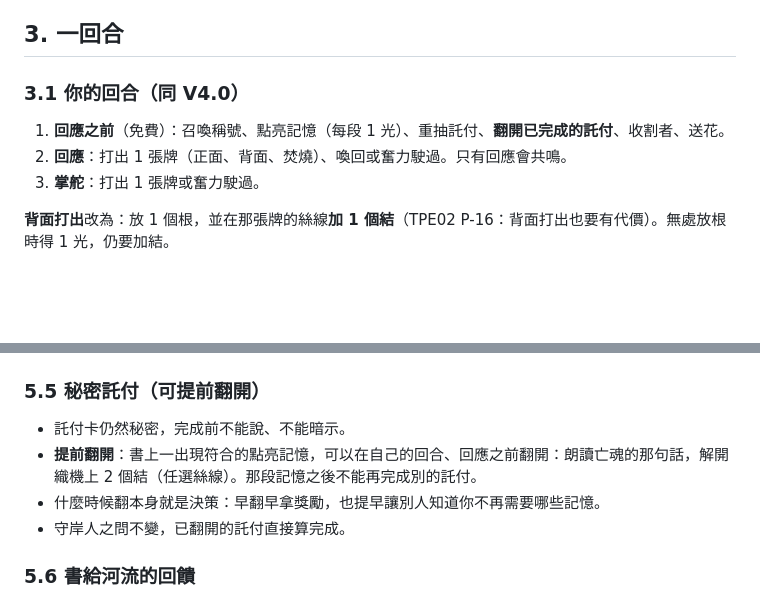
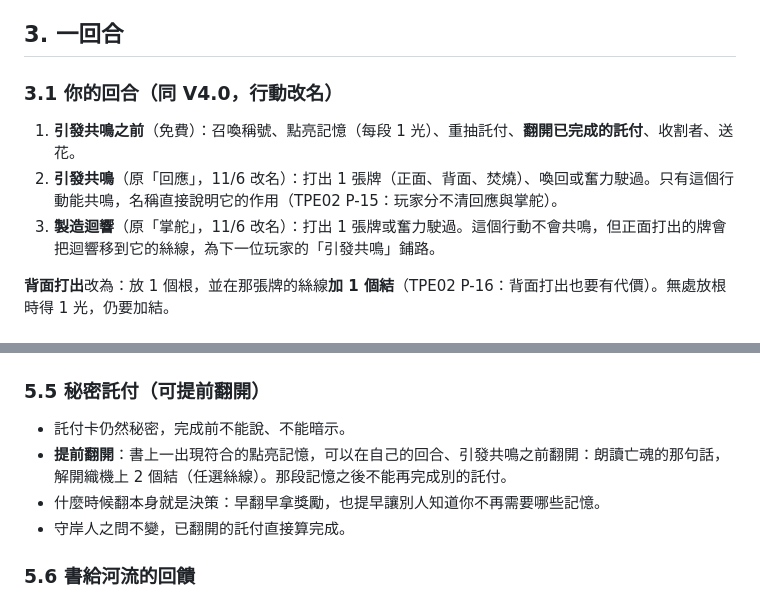
Before and after one commit to Ralph-Liu-Hub/Boardgame-Netherbloom, a Markdown page: docs/design/V5-proposal.zh-TW.md, 2 parts joined by grey strips. GitHub-like rendering; blank space fills up the shorter version.

Commit message:
Rename the two turn actions to 引發共鳴 and 製造迴響 in the V5 proposal
Co-Authored-By: Claude Opus 5.5 <noreply@anthropic.com>
Claude-Session: https://claude.ai/code/session_016kXWEDCMPSTqoYEjYYtRzv

```diff
--- a/docs/design/V5-proposal.zh-TW.md
+++ b/docs/design/V5-proposal.zh-TW.md
@@ -42,11 +42,11 @@ flowchart LR
 
 ## 3. 一回合
 
-### 3.1 你的回合（同 V4.0）
+### 3.1 你的回合（同 V4.0，行動改名）
 
-1. **回應之前**（免費）：召喚稱號、點亮記憶（每段 1 光）、重抽託付、**翻開已完成的託付**、收割者、送花。
-2. **回應**：打出 1 張牌（正面、背面、焚燒）、喚回或奮力駛過。只有回應會共鳴。
-3. **掌舵**：打出 1 張牌或奮力駛過。
+1. **引發共鳴之前**（免費）：召喚稱號、點亮記憶（每段 1 光）、重抽託付、**翻開已完成的託付**、收割者、送花。
+2. **引發共鳴**（原「回應」，11/6 改名）：打出 1 張牌（正面、背面、焚燒）、喚回或奮力駛過。只有這個行動能共鳴，名稱直接說明它的作用（TPE02 P-15：玩家分不清回應與掌舵）。
+3. **製造迴響**（原「掌舵」，11/6 改名）：打出 1 張牌或奮力駛過。這個行動不會共鳴，但正面打出的牌會把迴響移到它的絲線，為下一位玩家的「引發共鳴」鋪路。
 
 **背面打出**改為：放 1 個根，並在那張牌的絲線**加 1 個結**（TPE02 P-16：背面打出也要有代價）。無處放根時得 1 光，仍要加結。
 
@@ -168,7 +168,7 @@ V4.0 的放根、綻放、連接規則不變，再加三條：
 ### 5.5 秘密託付（可提前翻開）
 
 - 託付卡仍然秘密，完成前不能說、不能暗示。
-- **提前翻開**：書上一出現符合的點亮記憶，可以在自己的回合、回應之前翻開：朗讀亡魂的那句話，解開織機上 2 個結（任選絲線）。那段記憶之後不能再完成別的託付。
+- **提前翻開**：書上一出現符合的點亮記憶，可以在自己的回合、引發共鳴之前翻開：朗讀亡魂的那句話，解開織機上 2 個結（任選絲線）。那段記憶之後不能再完成別的託付。
 - 什麼時候翻本身就是決策：早翻早拿獎勵，也提早讓別人知道你不再需要哪些記憶。
 - 守岸人之問不變，已翻開的託付直接算完成。
 
```
